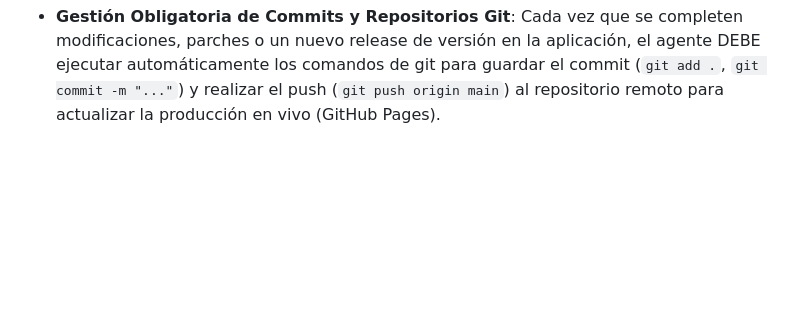
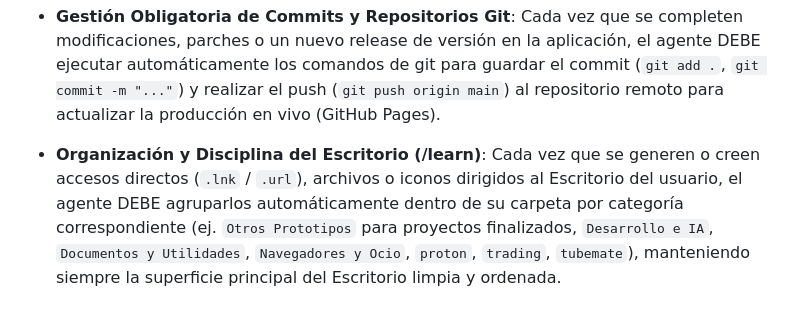
Before and after one commit to mauriciano47-pixel/vitrodiag, a Markdown page: .agents/AGENTS.md, the part around the change. Rendered like a GitHub page; blank space fills up the shorter version.

Commit message:
docs: guardar regla aprendida (/learn) para organizacion automatica de accesos directos en el escritorio

```diff
--- a/.agents/AGENTS.md
+++ b/.agents/AGENTS.md
@@ -22,3 +22,5 @@
 - **Documentación (escriba1)**: Invocado automáticamente tras la aprobación de nuevas funciones para redactar manuales y docstrings.
 - **DevOps (piloto1)**: Invocado exclusivamente cuando el código está listo para ser preparado y desplegado a producción.
 - **Gestión Obligatoria de Commits y Repositorios Git**: Cada vez que se completen modificaciones, parches o un nuevo release de versión en la aplicación, el agente DEBE ejecutar automáticamente los comandos de git para guardar el commit (`git add .`, `git commit -m "..."`) y realizar el push (`git push origin main`) al repositorio remoto para actualizar la producción en vivo (GitHub Pages).
+
+- **Organización y Disciplina del Escritorio (/learn)**: Cada vez que se generen o creen accesos directos (`.lnk` / `.url`), archivos o iconos dirigidos al Escritorio del usuario, el agente DEBE agruparlos automáticamente dentro de su carpeta por categoría correspondiente (ej. `Otros Prototipos` para proyectos finalizados, `Desarrollo e IA`, `Documentos y Utilidades`, `Navegadores y Ocio`, `proton`, `trading`, `tubemate`), manteniendo siempre la superficie principal del Escritorio limpia y ordenada.
```
